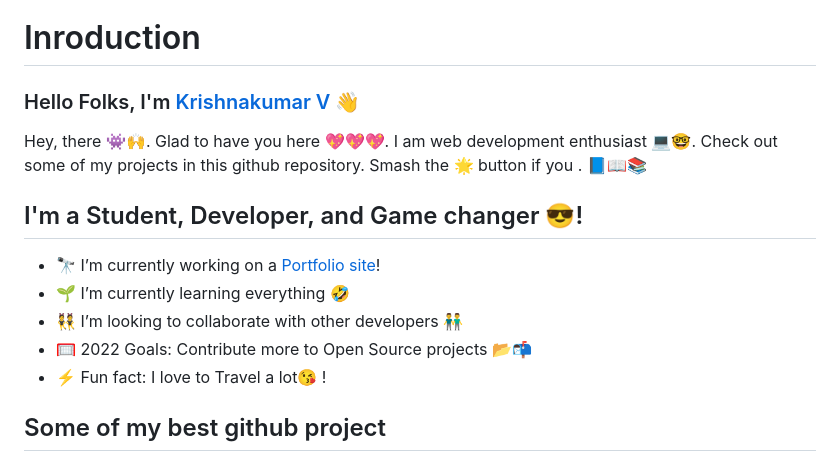
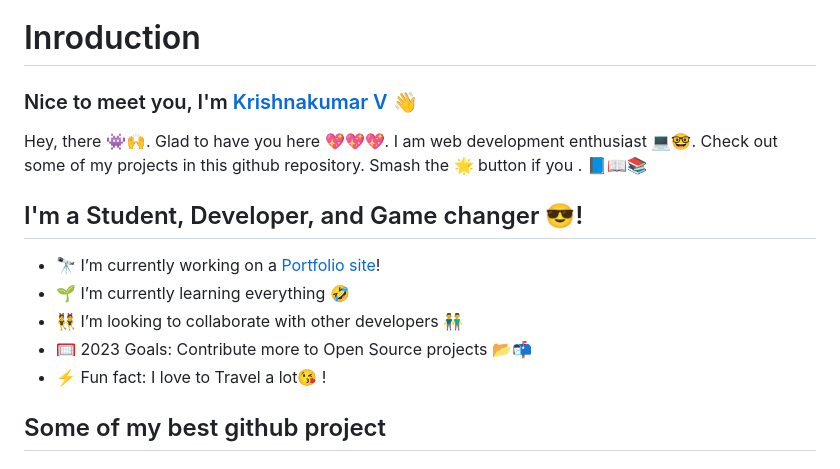
Before and after one commit to krishkdev/geekybugger, a Markdown page: README.md, the part around the change. Rendered like a GitHub page.

```diff
--- a/README.md
+++ b/README.md
@@ -1,5 +1,5 @@
 # Inroduction
-### Hello Folks, I'm [Krishnakumar V][website] 👋
+### Nice to meet you, I'm [Krishnakumar V][website] 👋
 
 Hey, there 👾🙌. Glad to have you here 💖💖💖. I am web development enthusiast 💻🤓.
 Check out some of my projects in this github repository. Smash the 🌟 button if you . 📘📖📚
@@ -9,7 +9,7 @@ Check out some of my projects in this github repository. Smash the 🌟 button i
 - 🔭 I’m currently working on a [Portfolio site][website]!
 - 🌱 I’m currently learning everything 🤣
 - 👯 I’m looking to collaborate with other developers 👬
-- 🥅 2022 Goals: Contribute more to Open Source projects 📂📬
+- 🥅 2023 Goals: Contribute more to Open Source projects 📂📬
 - ⚡ Fun fact: I love to Travel a lot😘 !
 
 ## Some of my best github project
```
